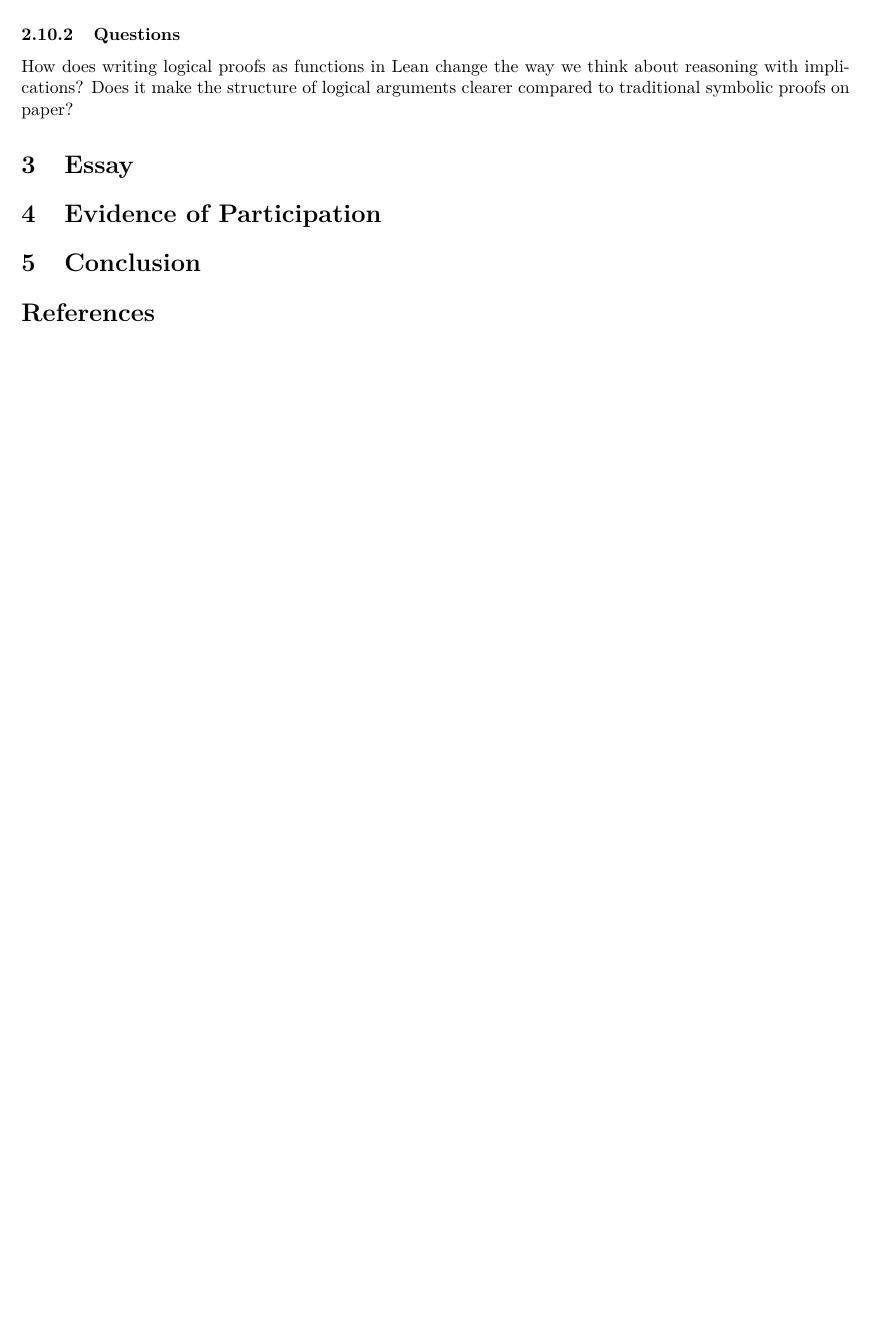
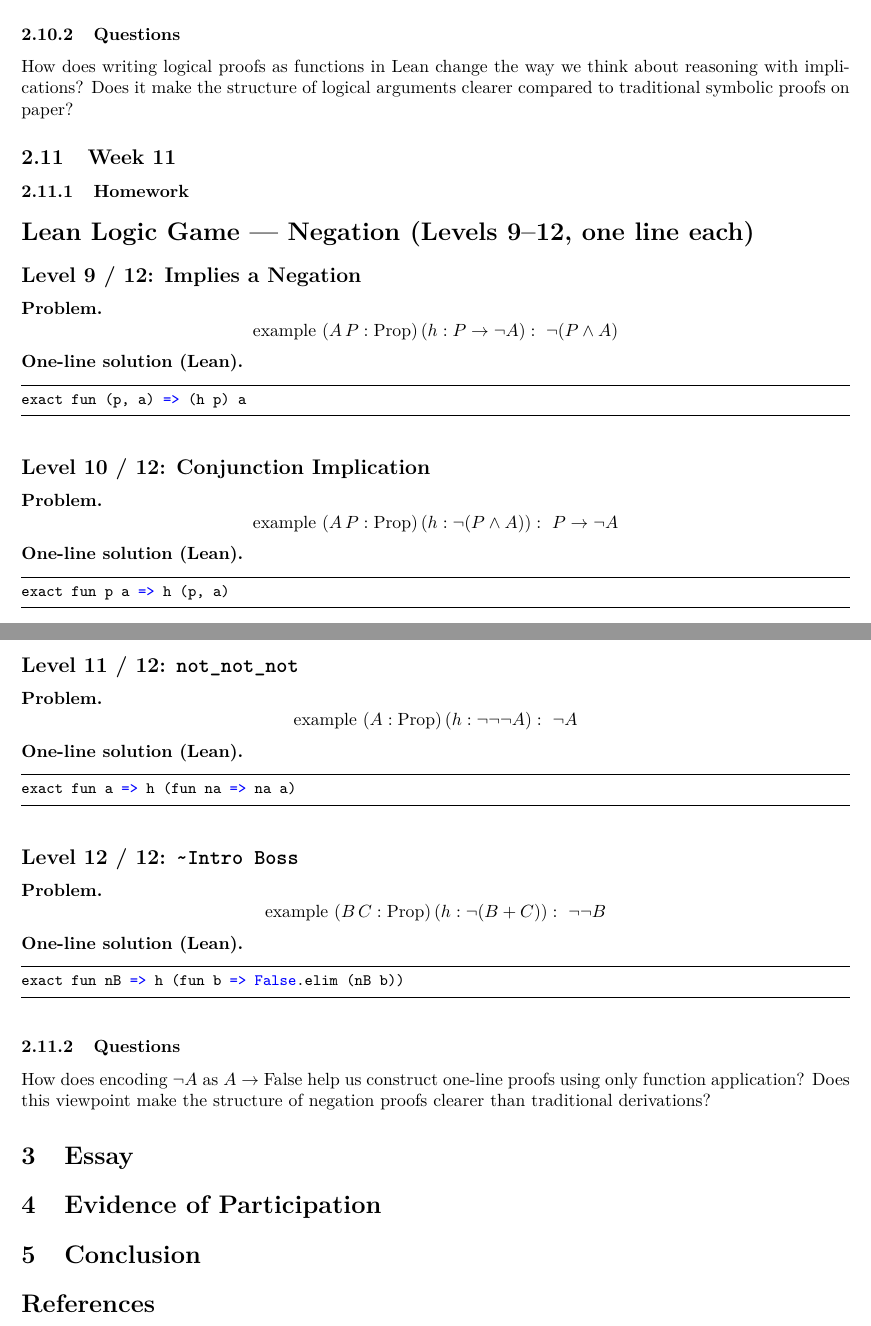
Before and after one commit to nikolaisemerdjiev1/CPSC354, a LaTeX paper (Report/report.tex): part of page 20 of 20 before the commit and two parts of pages 20 and 21 of 21 after it, the two joined at a grey line, cut so that both start at the same text, the shorter picture padded with empty space. Compiled offline with pdfLaTeX.

Commit message:
Update latex + pdf files for week 11

```diff
--- a/Report/report.tex
+++ b/Report/report.tex
@@ -1163,6 +1163,57 @@
 How does writing logical proofs as functions in Lean change the way we think about reasoning with implications?
 Does it make the structure of logical arguments clearer compared to traditional symbolic proofs on paper?
 
+\subsection{Week 11}
+
+\subsubsection{Homework}
+
+\section*{Lean Logic Game — Negation (Levels 9–12, one line each)}
+
+\subsection*{Level 9 / 12: Implies a Negation}
+\textbf{Problem.}
+\[
+\text{example }(A\,P:\mathrm{Prop})\,(h:P\to \lnot A):\ \lnot(P\land A)
+\]
+\textbf{One-line solution (Lean).}
+\begin{lstlisting}
+exact fun (p, a) => (h p) a
+\end{lstlisting}
+
+\subsection*{Level 10 / 12: Conjunction Implication}
+\textbf{Problem.}
+\[
+\text{example }(A\,P:\mathrm{Prop})\,(h:\lnot(P\land A)):\ P\to \lnot A
+\]
+\textbf{One-line solution (Lean).}
+\begin{lstlisting}
+exact fun p a => h (p, a)
+\end{lstlisting}
+
+\subsection*{Level 11 / 12: \texttt{not\_not\_not}}
+\textbf{Problem.}
+\[
+\text{example }(A:\mathrm{Prop})\,(h:\lnot\lnot\lnot A):\ \lnot A
+\]
+\textbf{One-line solution (Lean).}
+\begin{lstlisting}
+exact fun a => h (fun na => na a)
+\end{lstlisting}
+
+
+\subsection*{Level 12 / 12: \texttt{\textasciitilde Intro Boss}}
+\textbf{Problem.}
+\[
+\text{example }(B\,C:\mathrm{Prop})\,(h:\lnot(B+C)):\ \lnot\lnot B
+\]
+\textbf{One-line solution (Lean).}
+\begin{lstlisting}
+exact fun nB => h (fun b => False.elim (nB b))
+\end{lstlisting}
+
+\subsubsection{Questions}
+How does encoding \(\lnot A\) as \(A\to \mathrm{False}\) help us construct one-line proofs using only function application?
+Does this viewpoint make the structure of negation proofs clearer than traditional derivations?
+
 \section{Essay}
 
 \section{Evidence of Participation}
```
Also changed, not shown: Report/report.pdf.
